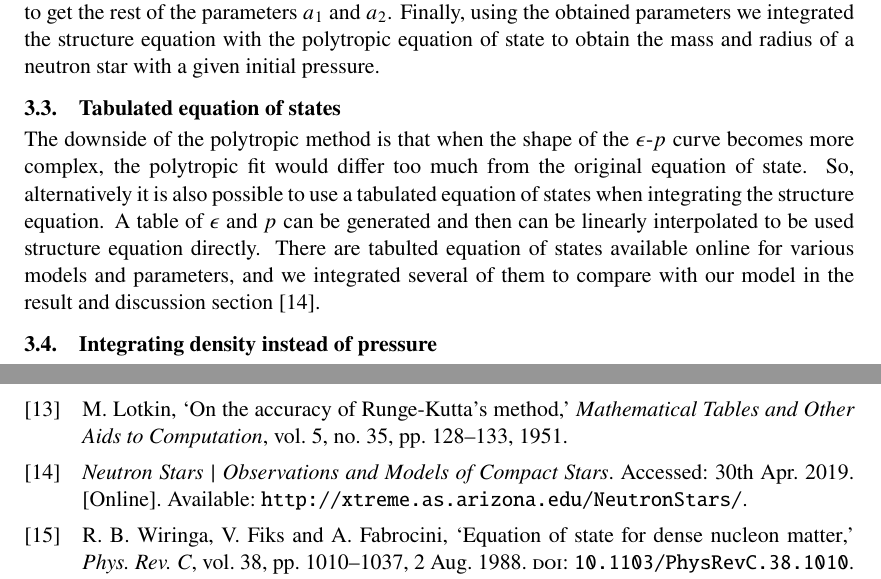
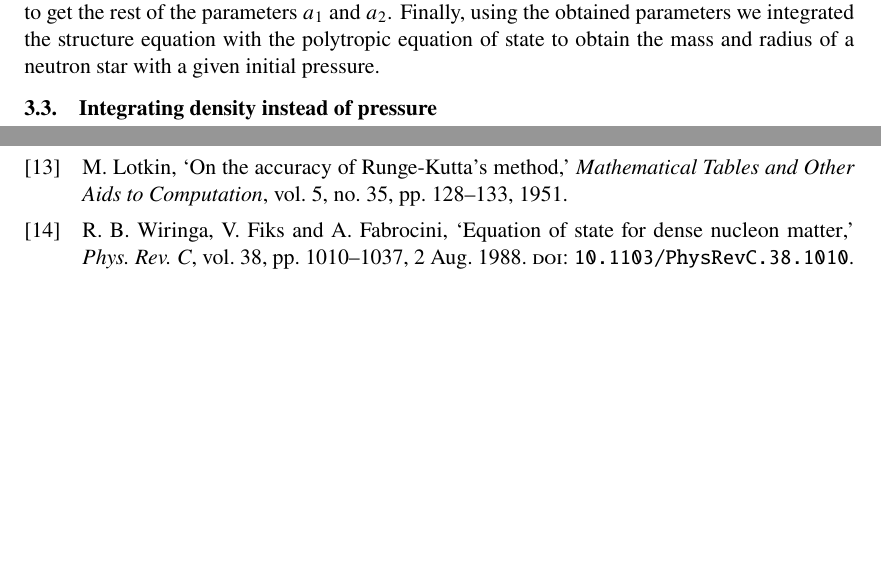
Before and after one commit to lacc97/ComputingTheoryProjectY2, a LaTeX document (Report/report.tex): two parts of pages 6 and 10 of 10, joined at a grey line, cut so that both start at the same text, the shorter picture padded with empty space. Compiled offline with pdfLaTeX.

Commit message:
Delete tabulated EOS method

```diff
--- a/Report/report.tex
+++ b/Report/report.tex
@@ -155,9 +155,6 @@
 
             In order to deterrmine the four parameters in the case of pure Fermi gas model, firstly the energy density $\epsilon(k)$ and the pressure $p(k)$ as functions of momentum $k$ were calculated numerically for a given range. Then the calculated $\epsilon$ and $p$ were plotted against each other, and then we chose the $\gamma_1$ and $\gamma_2$ according to both the literature and trial and error to fit the $\epsilon$ as the function of $p$ to get the rest of the parameters $a_1$ and $a_2$. Finally, using the obtained parameters we integrated the structure equation with the polytropic equation of state to obtain the mass and radius of a neutron star with a given initial pressure.
 
-        \subsection{Tabulated equation of states}
-            The downside of the polytropic method is that when the shape of the $\epsilon$-$p$ curve becomes more complex, the polytropic fit would differ too much from the original equation of state. So, alternatively it is also possible to use a tabulated equation of states when integrating the structure equation. A table of $\epsilon$ and $p$ can be generated and then can be linearly interpolated to be used structure equation directly. There are tabulted equation of states available online for various models and parameters, and we integrated several of them to compare with our model in the result and discussion section \cite{arizona/eos.table}.
-
         \subsection{Integrating density instead of pressure}
             To perform the integration of the TOV equation (Equations \ref{eq/tov.pressure} and \ref{eq/tov.mass}), we would have to find an explicit expression for $\rho$ and $\epsilon$ in terms of pressure $p$. However, by inspecting Equation \ref{eq/fermi/pressure}, it is very difficult to do so even for the simpler Fermi gas model.
 
```
